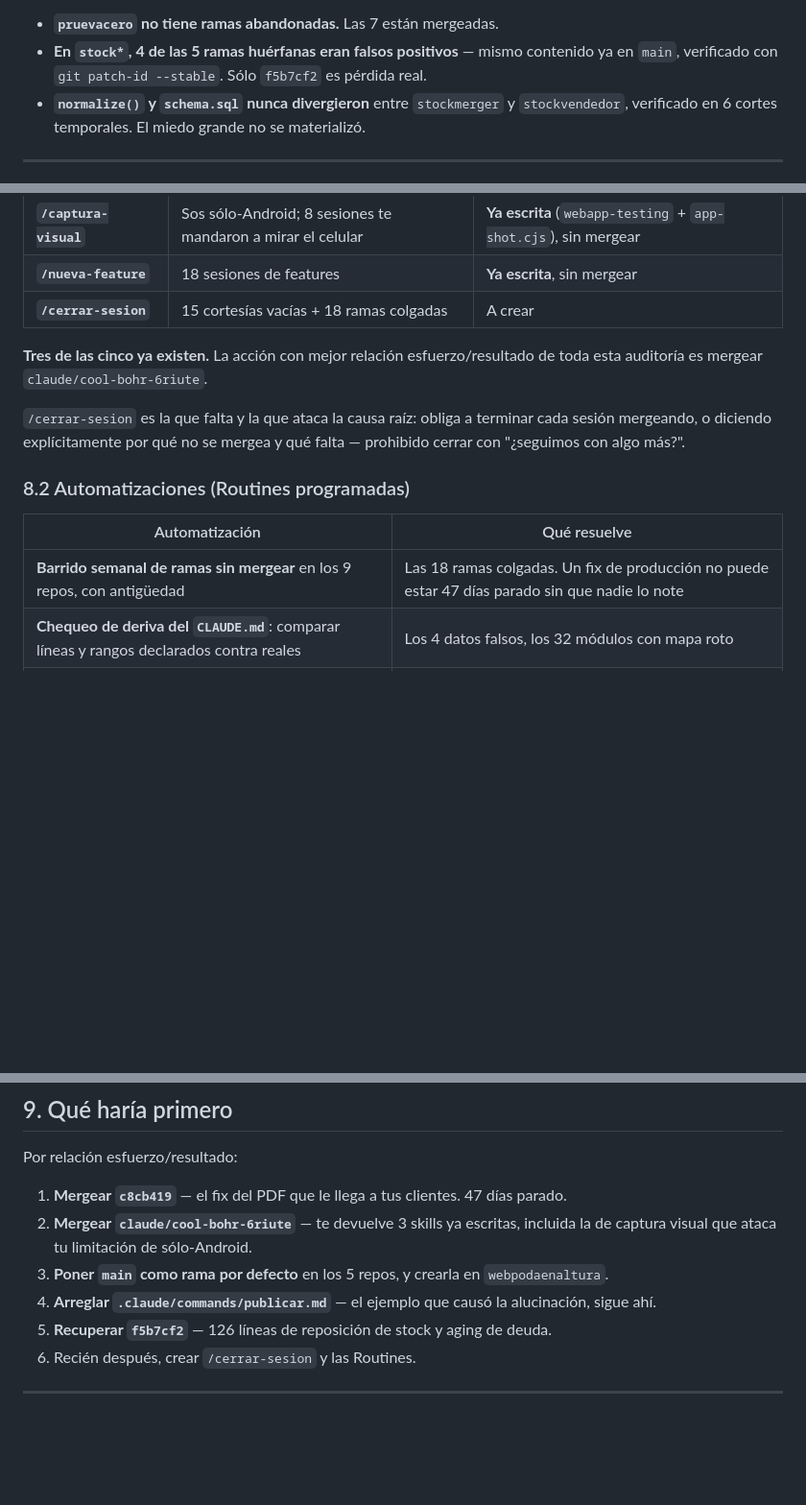
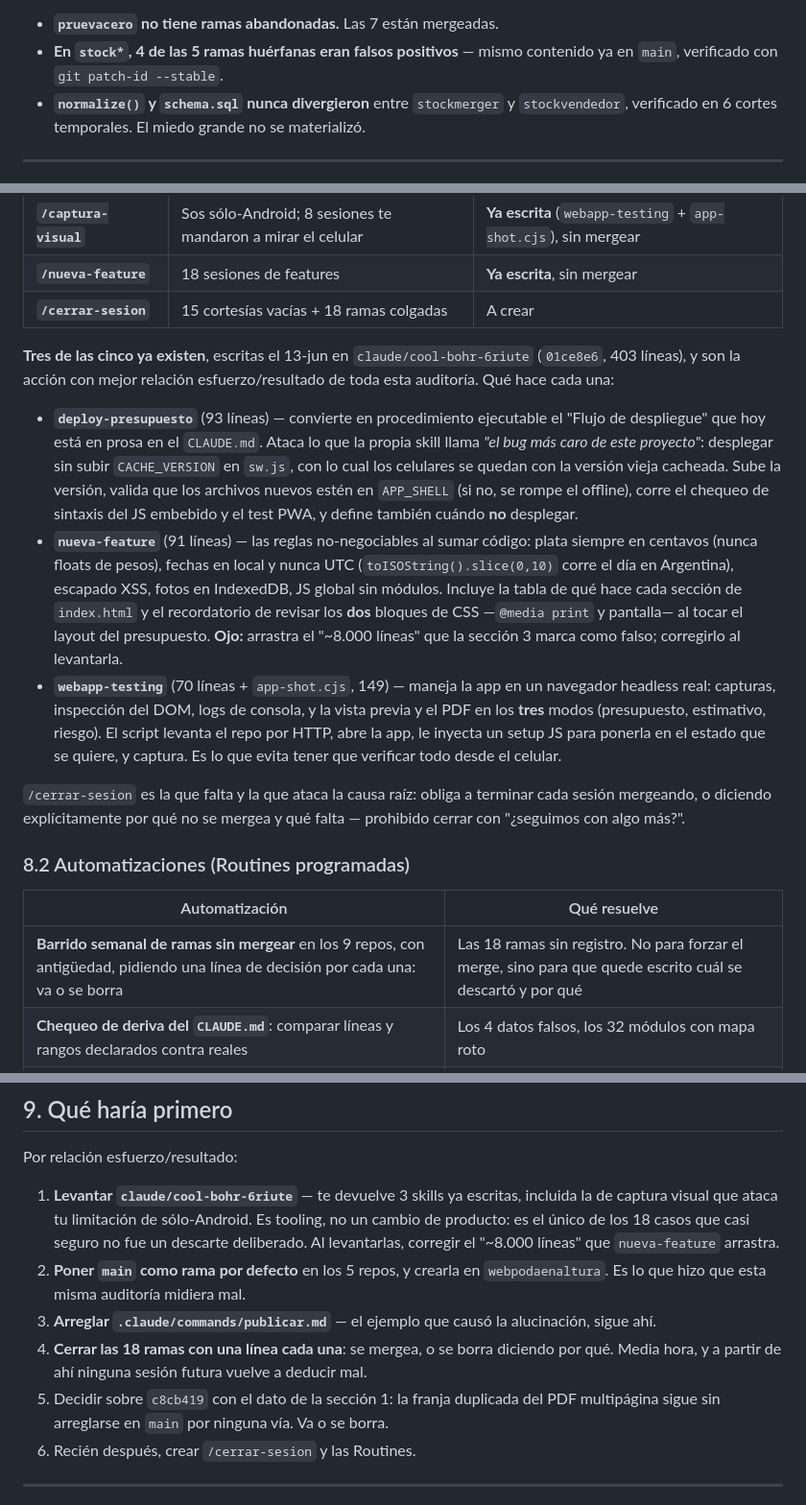
Before and after one commit to juliobarbol/webpodaenaltura, a Markdown page: docs/auditoria-claude-code/informe.md, 3 parts joined by grey strips. Shown at 96% size. Rendered like a GitHub page; blank space fills up the shorter version.

```diff
--- a/docs/auditoria-claude-code/informe.md
+++ b/docs/auditoria-claude-code/informe.md
@@ -57,7 +78,7 @@ Dos alarmas que investigué y resultaron falsas, vale decirlo:
 
 - **`pruevacero` no tiene ramas abandonadas.** Las 7 están mergeadas.
 - **En `stock*`, 4 de las 5 ramas huérfanas eran falsos positivos** — mismo contenido
-  ya en `main`, verificado con `git patch-id --stable`. Sólo `f5b7cf2` es pérdida real.
+  ya en `main`, verificado con `git patch-id --stable`.
 - **`normalize()` y `schema.sql` nunca divergieron** entre `stockmerger` y
   `stockvendedor`, verificado en 6 cortes temporales. El miedo grande no se materializó.
 
@@ -231,8 +252,29 @@ Escribir la misma auditoría tres veces es la definición de una skill que falta
 | **`/nueva-feature`** | 18 sesiones de features | **Ya escrita**, sin mergear |
 | **`/cerrar-sesion`** | 15 cortesías vacías + 18 ramas colgadas | A crear |
 
-**Tres de las cinco ya existen.** La acción con mejor relación esfuerzo/resultado de
-toda esta auditoría es mergear `claude/cool-bohr-6riute`.
+**Tres de las cinco ya existen**, escritas el 13-jun en `claude/cool-bohr-6riute`
+(`01ce8e6`, 403 líneas), y son la acción con mejor relación esfuerzo/resultado de toda
+esta auditoría. Qué hace cada una:
+
+- **`deploy-presupuesto`** (93 líneas) — convierte en procedimiento ejecutable el
+  "Flujo de despliegue" que hoy está en prosa en el `CLAUDE.md`. Ataca lo que la propia
+  skill llama *"el bug más caro de este proyecto"*: desplegar sin subir `CACHE_VERSION`
+  en `sw.js`, con lo cual los celulares se quedan con la versión vieja cacheada. Sube
+  la versión, valida que los archivos nuevos estén en `APP_SHELL` (si no, se rompe el
+  offline), corre el chequeo de sintaxis del JS embebido y el test PWA, y define también
+  cuándo **no** desplegar.
+- **`nueva-feature`** (91 líneas) — las reglas no-negociables al sumar código: plata
+  siempre en centavos (nunca floats de pesos), fechas en local y nunca UTC
+  (`toISOString().slice(0,10)` corre el día en Argentina), escapado XSS, fotos en
+  IndexedDB, JS global sin módulos. Incluye la tabla de qué hace cada sección de
+  `index.html` y el recordatorio de revisar los **dos** bloques de CSS —`@media print`
+  y pantalla— al tocar el layout del presupuesto. **Ojo:** arrastra el "~8.000 líneas"
+  que la sección 3 marca como falso; corregirlo al levantarla.
+- **`webapp-testing`** (70 líneas + `app-shot.cjs`, 149) — maneja la app en un navegador
+  headless real: capturas, inspección del DOM, logs de consola, y la vista previa y el
+  PDF en los **tres** modos (presupuesto, estimativo, riesgo). El script levanta el repo
+  por HTTP, abre la app, le inyecta un setup JS para ponerla en el estado que se quiere,
+  y captura. Es lo que evita tener que verificar todo desde el celular.
 
 `/cerrar-sesion` es la que falta y la que ataca la causa raíz: obliga a terminar cada
 sesión mergeando, o diciendo explícitamente por qué no se mergea y qué falta —
@@ -242,7 +284,7 @@ prohibido cerrar con "¿seguimos con algo más?".
 
 | Automatización | Qué resuelve |
 | --- | --- |
-| **Barrido semanal de ramas sin mergear** en los 9 repos, con antigüedad | Las 18 ramas colgadas. Un fix de producción no puede estar 47 días parado sin que nadie lo note |
+| **Barrido semanal de ramas sin mergear** en los 9 repos, con antigüedad, pidiendo una línea de decisión por cada una: va o se borra | Las 18 ramas sin registro. No para forzar el merge, sino para que quede escrito cuál se descartó y por qué |
 | **Chequeo de deriva del `CLAUDE.md`**: comparar líneas y rangos declarados contra reales | Los 4 datos falsos, los 32 módulos con mapa roto |
 | **Verificación post-deploy**: que Cloudflare esté sirviendo el commit esperado | Los 4 días sirviendo `87aaf03` |
 | **Recordatorio de decisiones colgadas >7 días** | Las 10 decisiones reales abiertas |
@@ -287,14 +329,18 @@ informes detallados:
 
 Por relación esfuerzo/resultado:
 
-1. **Mergear `c8cb419`** — el fix del PDF que le llega a tus clientes. 47 días parado.
-2. **Mergear `claude/cool-bohr-6riute`** — te devuelve 3 skills ya escritas, incluida
-   la de captura visual que ataca tu limitación de sólo-Android.
-3. **Poner `main` como rama por defecto** en los 5 repos, y crearla en
-   `webpodaenaltura`.
-4. **Arreglar `.claude/commands/publicar.md`** — el ejemplo que causó la alucinación,
+1. **Levantar `claude/cool-bohr-6riute`** — te devuelve 3 skills ya escritas, incluida
+   la de captura visual que ataca tu limitación de sólo-Android. Es tooling, no un
+   cambio de producto: es el único de los 18 casos que casi seguro no fue un descarte
+   deliberado. Al levantarlas, corregir el "~8.000 líneas" que `nueva-feature` arrastra.
+2. **Poner `main` como rama por defecto** en los 5 repos, y crearla en
+   `webpodaenaltura`. Es lo que hizo que esta misma auditoría midiera mal.
+3. **Arreglar `.claude/commands/publicar.md`** — el ejemplo que causó la alucinación,
    sigue ahí.
-5. **Recuperar `f5b7cf2`** — 126 líneas de reposición de stock y aging de deuda.
+4. **Cerrar las 18 ramas con una línea cada una**: se mergea, o se borra diciendo por
+   qué. Media hora, y a partir de ahí ninguna sesión futura vuelve a deducir mal.
+5. Decidir sobre `c8cb419` con el dato de la sección 1: la franja duplicada del PDF
+   multipágina sigue sin arreglarse en `main` por ninguna vía. Va o se borra.
 6. Recién después, crear `/cerrar-sesion` y las Routines.
 
 ---
```
Also changed, not shown: other parts of docs/auditoria-claude-code/informe.md (+43 -22 lines).
